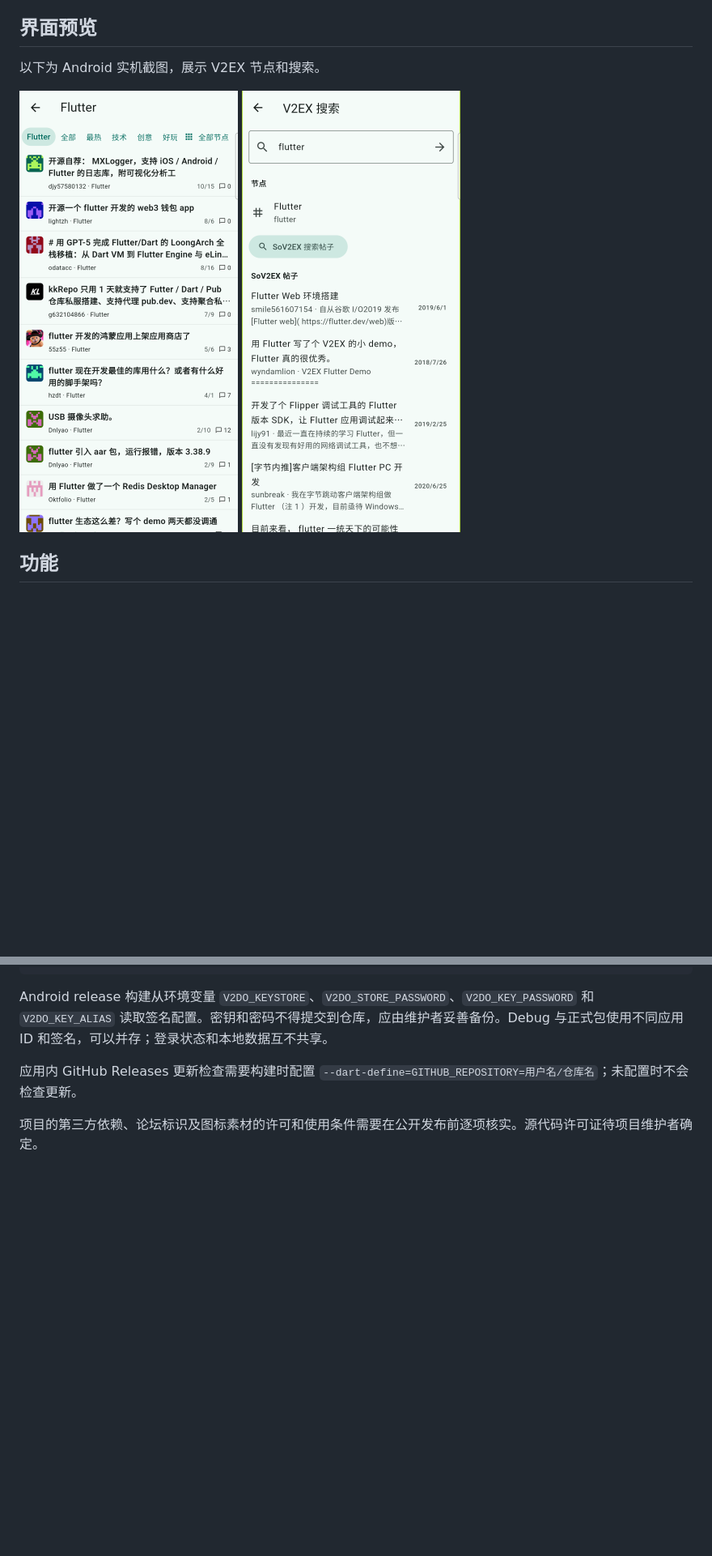
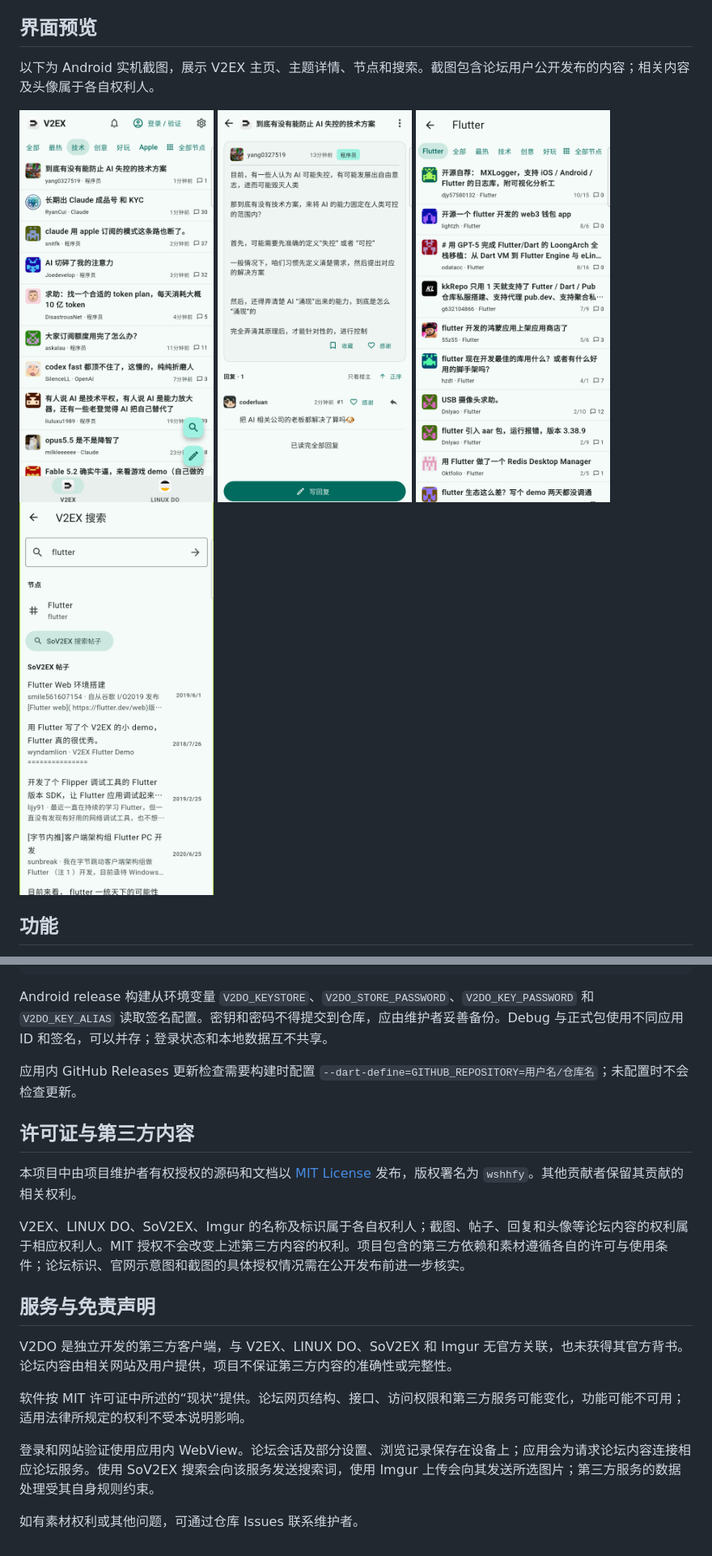
Before and after one commit to wshhfy/V2DO, a Markdown page: README.md, 2 parts joined by grey strips. Shown at 81% size. GitHub-like rendering; pictures changed too: docs/screenshots/home.png (added), docs/screenshots/topic.png (added); blank space fills up the shorter version.

Commit message:
Add MIT license and application screenshots

```diff
--- a/README.md
+++ b/README.md
@@ -4,9 +4,9 @@ V2DO 是一个使用 Flutter 开发的 V2EX 与 LINUX DO 第三方客户端，
 
 ## 界面预览
 
-以下为 Android 实机截图，展示 V2EX 节点和搜索。
+以下为 Android 实机截图，展示 V2EX 主页、主题详情、节点和搜索。截图包含论坛用户公开发布的内容；相关内容及头像属于各自权利人。
 
-<img src="docs/screenshots/node.png" alt="V2EX 节点列表" width="270"> <img src="docs/screenshots/search.png" alt="V2EX 搜索" width="270">
+<img src="docs/screenshots/home.png" alt="V2EX 主页" width="240"> <img src="docs/screenshots/topic.png" alt="V2EX 主题详情" width="240"> <img src="docs/screenshots/node.png" alt="V2EX 节点列表" width="240"> <img src="docs/screenshots/search.png" alt="V2EX 搜索" width="240">
 
 ## 功能
 
@@ -46,4 +46,18 @@ Android release 构建从环境变量 `V2DO_KEYSTORE`、`V2DO_STORE_PASSWORD`、
 
 应用内 GitHub Releases 更新检查需要构建时配置 `--dart-define=GITHUB_REPOSITORY=用户名/仓库名`；未配置时不会检查更新。
 
-项目的第三方依赖、论坛标识及图标素材的许可和使用条件需要在公开发布前逐项核实。源代码许可证待项目维护者确定。
+## 许可证与第三方内容
+
+本项目中由项目维护者有权授权的源码和文档以 [MIT License](LICENSE) 发布，版权署名为 `wshhfy`。其他贡献者保留其贡献的相关权利。
+
+V2EX、LINUX DO、SoV2EX、Imgur 的名称及标识属于各自权利人；截图、帖子、回复和头像等论坛内容的权利属于相应权利人。MIT 授权不会改变上述第三方内容的权利。项目包含的第三方依赖和素材遵循各自的许可与使用条件；论坛标识、官网示意图和截图的具体授权情况需在公开发布前进一步核实。
+
+## 服务与免责声明
+
+V2DO 是独立开发的第三方客户端，与 V2EX、LINUX DO、SoV2EX 和 Imgur 无官方关联，也未获得其官方背书。论坛内容由相关网站及用户提供，项目不保证第三方内容的准确性或完整性。
+
+软件按 MIT 许可证中所述的“现状”提供。论坛网页结构、接口、访问权限和第三方服务可能变化，功能可能不可用；适用法律所规定的权利不受本说明影响。
+
+登录和网站验证使用应用内 WebView。论坛会话及部分设置、浏览记录保存在设备上；应用会为请求论坛内容连接相应论坛服务。使用 SoV2EX 搜索会向该服务发送搜索词，使用 Imgur 上传会向其发送所选图片；第三方服务的数据处理受其自身规则约束。
+
+如有素材权利或其他问题，可通过仓库 Issues 联系维护者。
```
Also changed, not shown: 1 other file.
